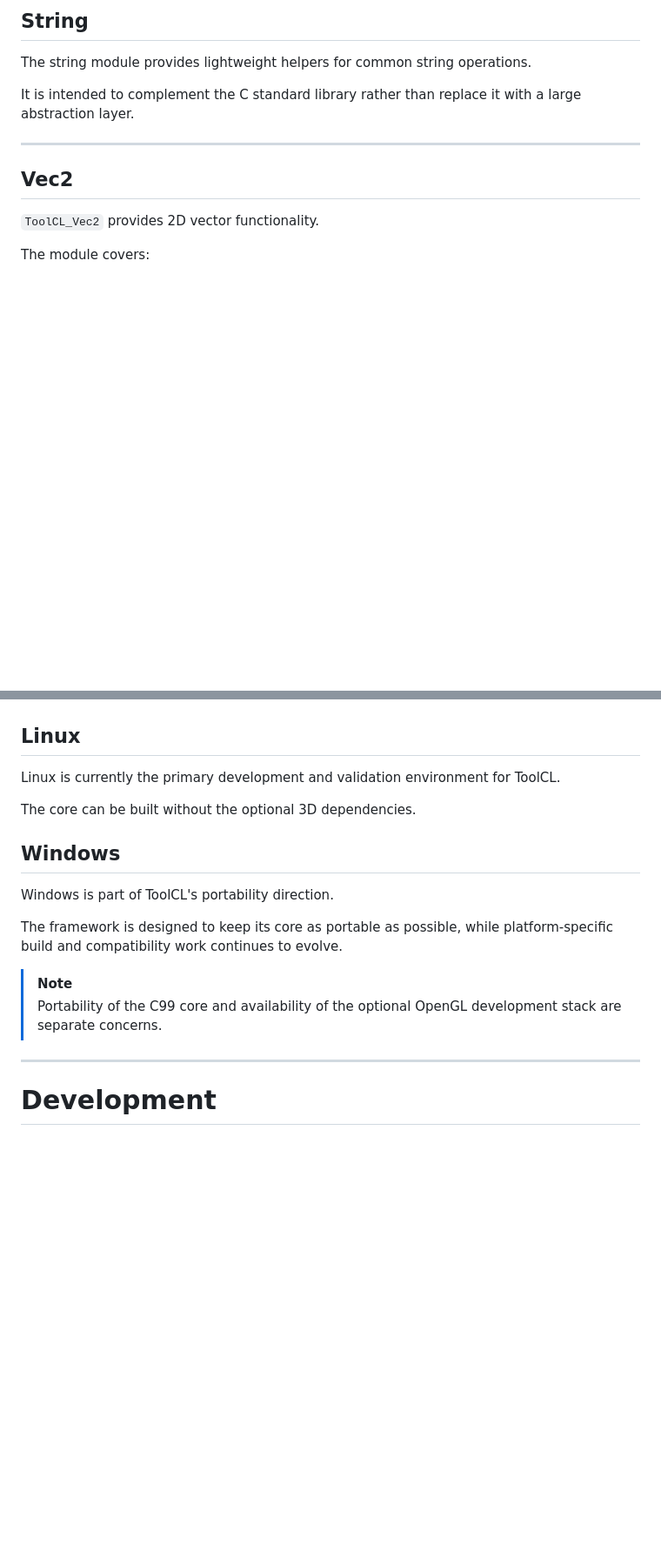
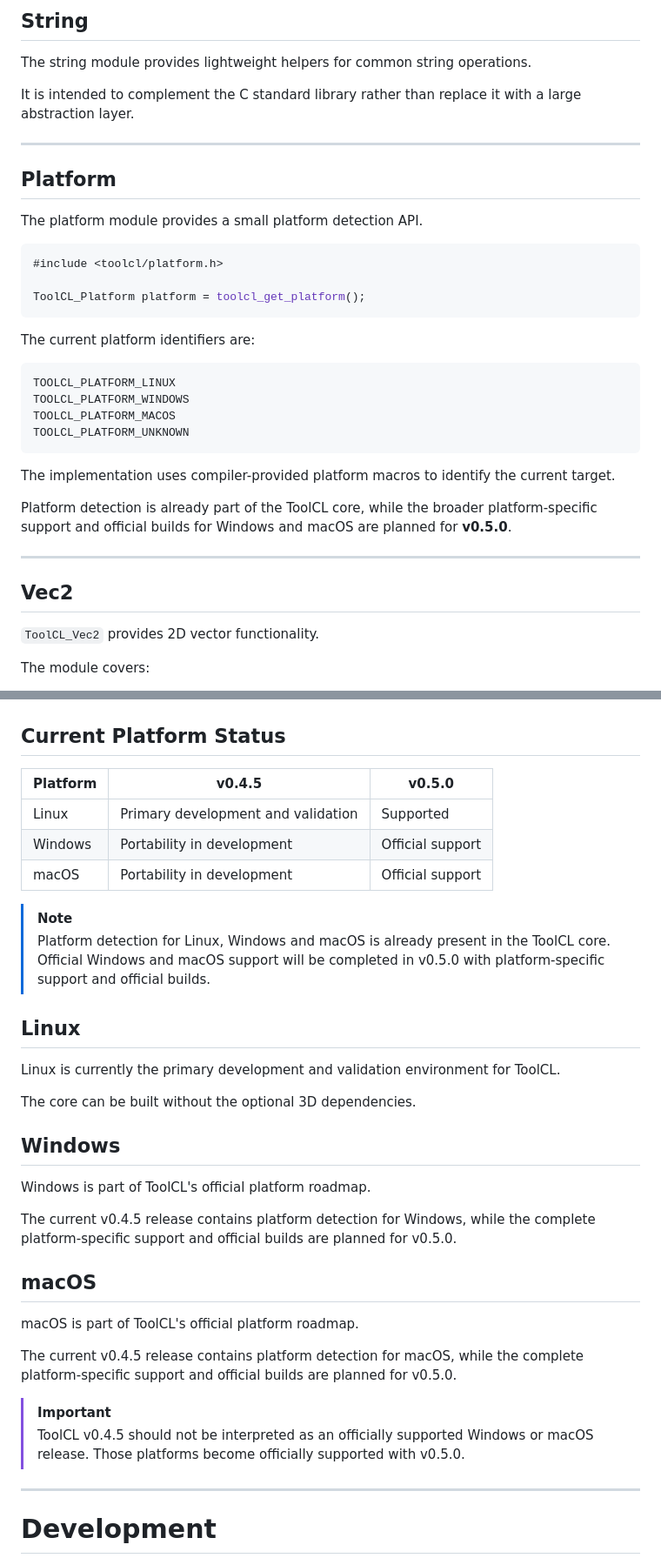
Before and after one commit to ToolGits/ToolCL, a Markdown page: README.md, 2 parts joined by grey strips. Shown at 87% size. GitHub-like rendering; blank space fills up the shorter version.

````diff
--- a/README.md
+++ b/README.md
@@ -350,6 +372,31 @@ The implementation handles important edge cases such as division by zero, negati
 The string module provides lightweight helpers for common string operations.
 
 It is intended to complement the C standard library rather than replace it with a large abstraction layer.
+
+---
+
+## Platform
+
+The platform module provides a small platform detection API.
+
+```c
+#include <toolcl/platform.h>
+
+ToolCL_Platform platform = toolcl_get_platform();
+```
+
+The current platform identifiers are:
+
+```c
+TOOLCL_PLATFORM_LINUX
+TOOLCL_PLATFORM_WINDOWS
+TOOLCL_PLATFORM_MACOS
+TOOLCL_PLATFORM_UNKNOWN
+```
+
+The implementation uses compiler-provided platform macros to identify the current target.
+
+Platform detection is already part of the ToolCL core, while the broader platform-specific support and official builds for Windows and macOS are planned for **v0.5.0**.
 
 ---
 
@@ -962,4 +1068,15 @@ flowchart TD
 ```
+
+## Current Platform Status
+
+| Platform | v0.4.5 | v0.5.0 |
+|---|---|---|
+| Linux | Primary development and validation | Supported |
+| Windows | Portability in development | Official support |
+| macOS | Portability in development | Official support |
+
+> [!NOTE]
+> Platform detection for Linux, Windows and macOS is already present in the ToolCL core. Official Windows and macOS support will be completed in v0.5.0 with platform-specific support and official builds.
 
 ## Linux
 
@@ -969,12 +1086,18 @@ The core can be built without the optional 3D dependencies.
 
 ## Windows
 
-Windows is part of ToolCL's portability direction.
+Windows is part of ToolCL's official platform roadmap.
 
-The framework is designed to keep its core as portable as possible, while platform-specific build and compatibility work continues to evolve.
+The current v0.4.5 release contains platform detection for Windows, while the complete platform-specific support and official builds are planned for v0.5.0.
 
-> [!NOTE]
-> Portability of the C99 core and availability of the optional OpenGL development stack are separate concerns.
+## macOS
+
+macOS is part of ToolCL's official platform roadmap.
+
+The current v0.4.5 release contains platform detection for macOS, while the complete platform-specific support and official builds are planned for v0.5.0.
+
+> [!IMPORTANT]
+> ToolCL v0.4.5 should not be interpreted as an officially supported Windows or macOS release. Those platforms become officially supported with v0.5.0.
 
 ---
 
````
Also changed, not shown: other parts of README.md (+102 -15 lines).
